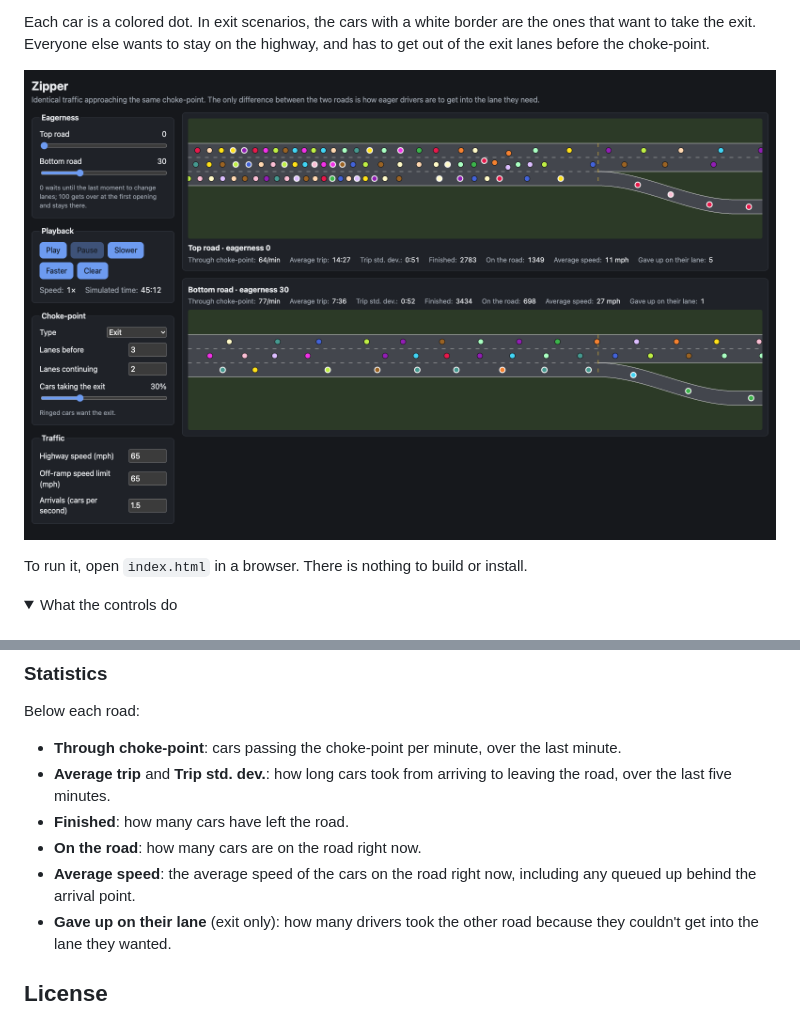
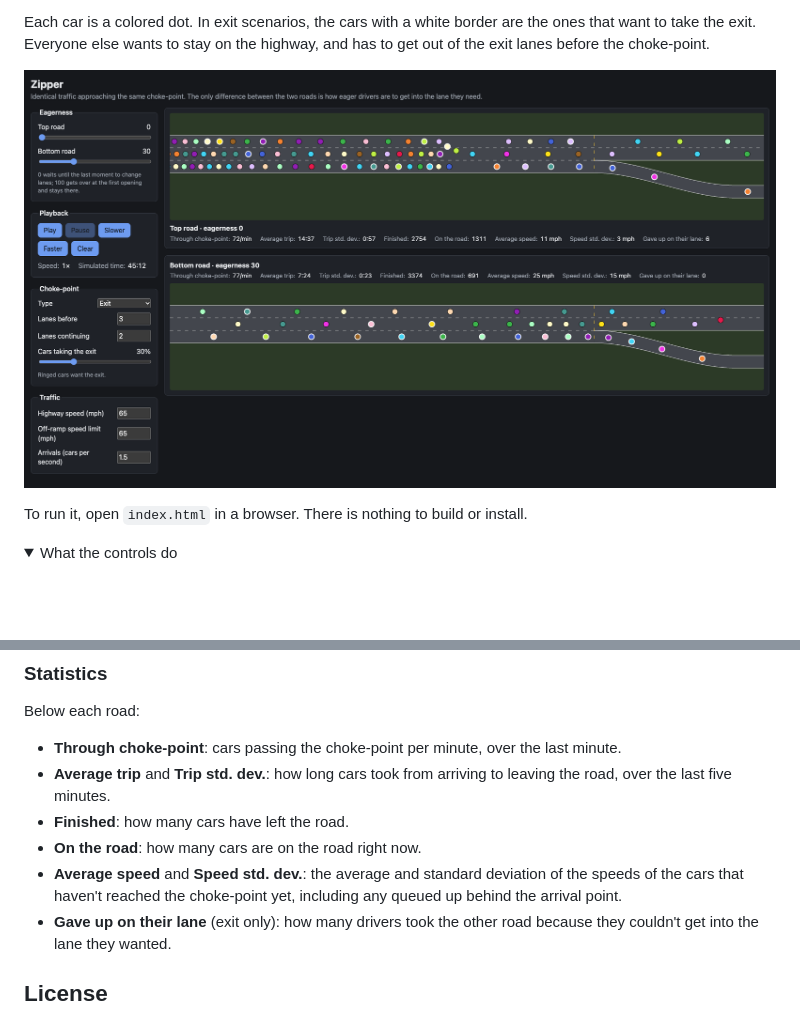
Before and after one commit to nklein/zipper, a Markdown page: README.md, 2 parts joined by grey strips. Drawn GitHub-style; pictures changed too: docs/screenshot.png; folded sections open; blank space fills up the shorter version.

```diff
--- a/README.md
+++ b/README.md
@@ -82,8 +82,9 @@ Below each road:
   leaving the road, over the last five minutes.
 - **Finished**: how many cars have left the road.
 - **On the road**: how many cars are on the road right now.
-- **Average speed**: the average speed of the cars on the road right now,
-  including any queued up behind the arrival point.
+- **Average speed** and **Speed std. dev.**: the average and standard
+  deviation of the speeds of the cars that haven't reached the choke-point
+  yet, including any queued up behind the arrival point.
 - **Gave up on their lane** (exit only): how many drivers took the other road
   because they couldn't get into the lane they wanted.
 
```
Also changed, not shown: 3 other files.
